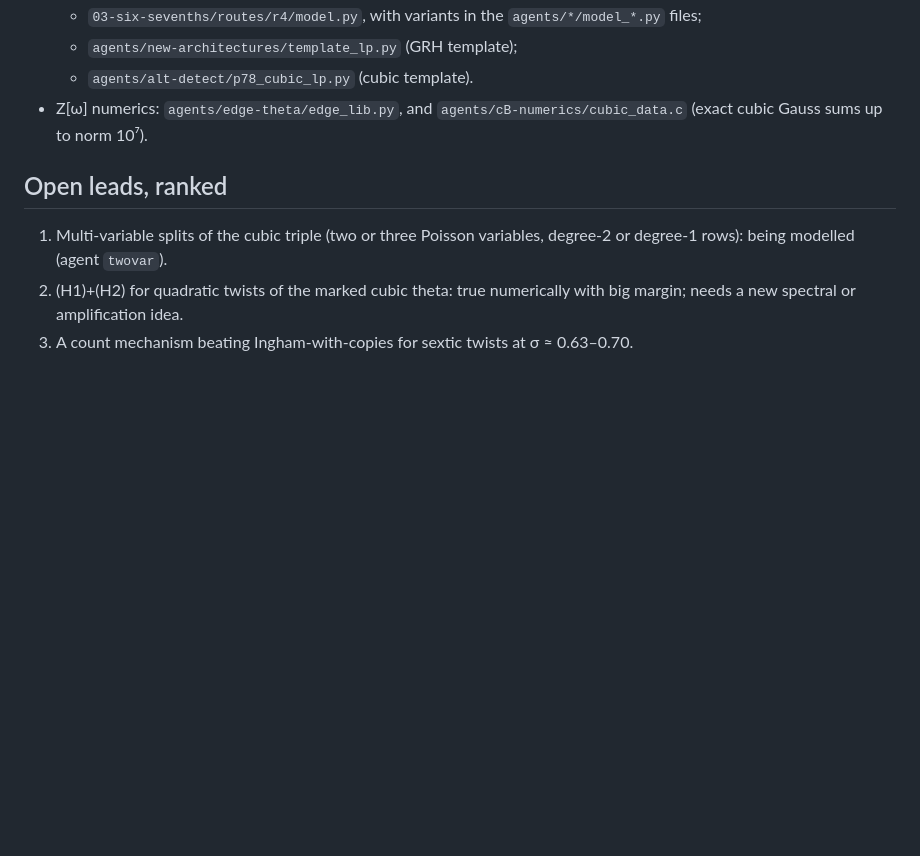
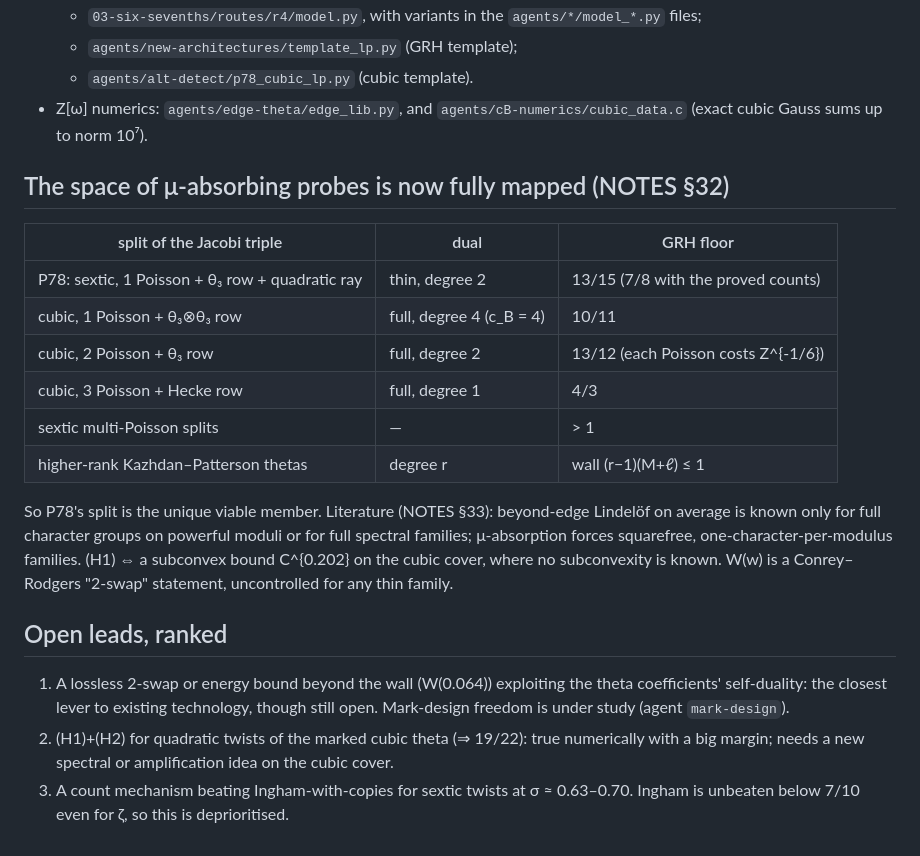
Before and after one commit to akashlevy/qrh, a Markdown page: 09-new-directions/SUMMARY.md, the part around the change. GitHub-like rendering; blank space fills up the shorter version.

Commit message:
09-new-directions: update summary with rounds 4-5
Co-Authored-By: Claude Opus 5.5 <noreply@anthropic.com>
Claude-Session: https://claude.ai/code/session_012eKmmBZvkWhB8mMoCpgBUh

```diff
--- a/09-new-directions/SUMMARY.md
+++ b/09-new-directions/SUMMARY.md
@@ -58,7 +58,24 @@ Dichotomy: **degree-2 rows ⇒ thin family; full family ⇒ degree-4 rows.** Bot
   - `agents/alt-detect/p78_cubic_lp.py` (cubic template).
 - Z[ω] numerics: `agents/edge-theta/edge_lib.py`, and `agents/cB-numerics/cubic_data.c` (exact cubic Gauss sums up to norm 10⁷).
 
+## The space of μ-absorbing probes is now fully mapped (NOTES §32)
+| split of the Jacobi triple | dual | GRH floor |
+|---|---|---|
+| P78: sextic, 1 Poisson + θ₃ row + quadratic ray | thin, degree 2 | 13/15 (7/8 with the proved counts) |
+| cubic, 1 Poisson + θ₃⊗θ₃ row | full, degree 4 (c_B = 4) | 10/11 |
+| cubic, 2 Poisson + θ₃ row | full, degree 2 | 13/12 (each Poisson costs Z^{-1/6}) |
+| cubic, 3 Poisson + Hecke row | full, degree 1 | 4/3 |
+| sextic multi-Poisson splits | — | > 1 |
+| higher-rank Kazhdan–Patterson thetas | degree r | wall (r−1)(M+ℓ) ≤ 1 |
+
+So P78's split is the unique viable member. Literature (NOTES §33): beyond-edge Lindelöf on average is known only for full
+character groups on powerful moduli or for full spectral families; μ-absorption forces squarefree, one-character-per-modulus
+families. (H1) ⇔ a subconvex bound C^{0.202} on the cubic cover, where no subconvexity is known. W(w) is a Conrey–Rodgers "2-swap"
+statement, uncontrolled for any thin family.
+
 ## Open leads, ranked
-1. Multi-variable splits of the cubic triple (two or three Poisson variables, degree-2 or degree-1 rows): being modelled (agent `twovar`).
-2. (H1)+(H2) for quadratic twists of the marked cubic theta: true numerically with big margin; needs a new spectral or amplification idea.
-3. A count mechanism beating Ingham-with-copies for sextic twists at σ ≈ 0.63–0.70.
+1. A lossless 2-swap or energy bound beyond the wall (W(0.064)) exploiting the theta coefficients' self-duality: the closest lever to
+   existing technology, though still open. Mark-design freedom is under study (agent `mark-design`).
+2. (H1)+(H2) for quadratic twists of the marked cubic theta (⇒ 19/22): true numerically with a big margin; needs a new spectral or
+   amplification idea on the cubic cover.
+3. A count mechanism beating Ingham-with-copies for sextic twists at σ ≈ 0.63–0.70. Ingham is unbeaten below 7/10 even for ζ, so this is deprioritised.
```
